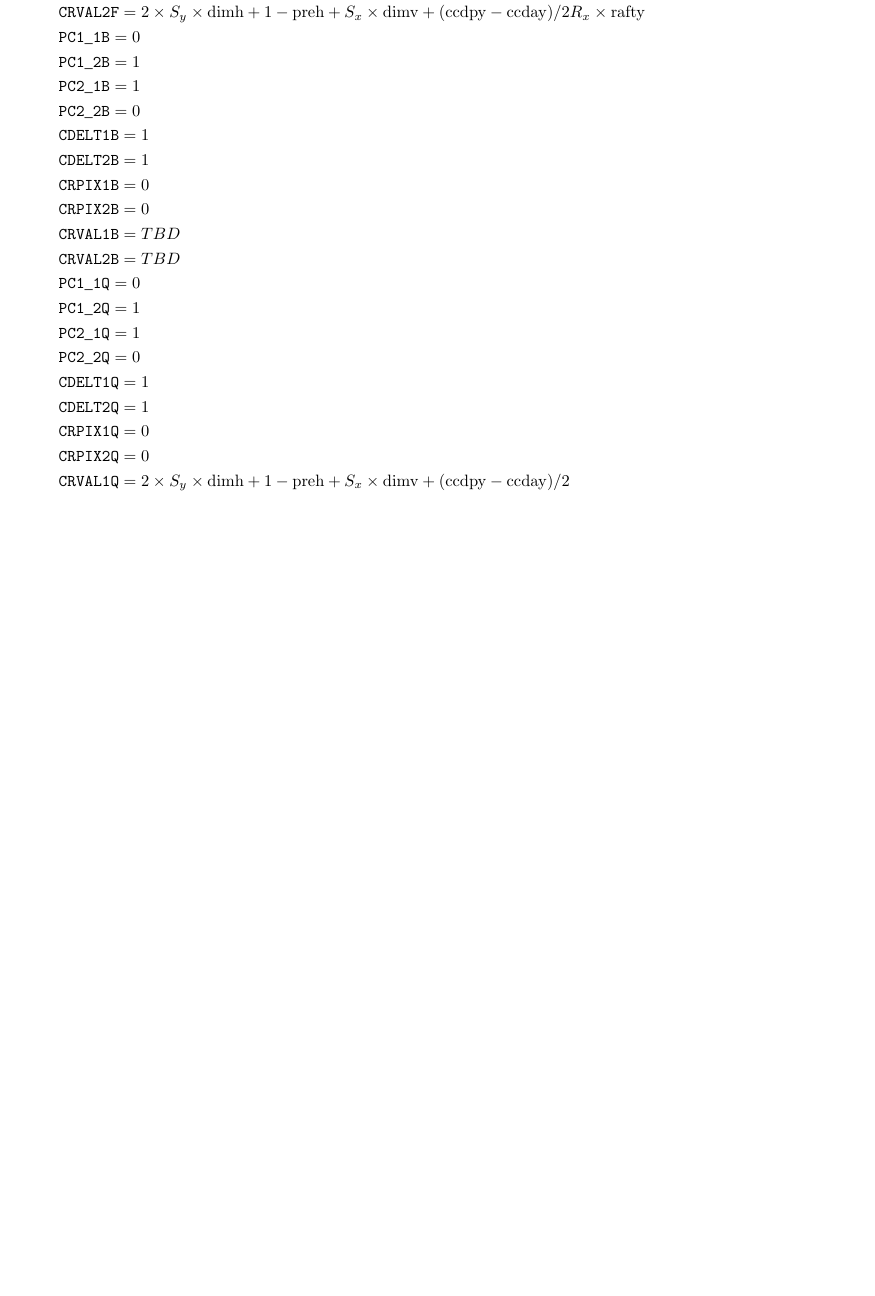
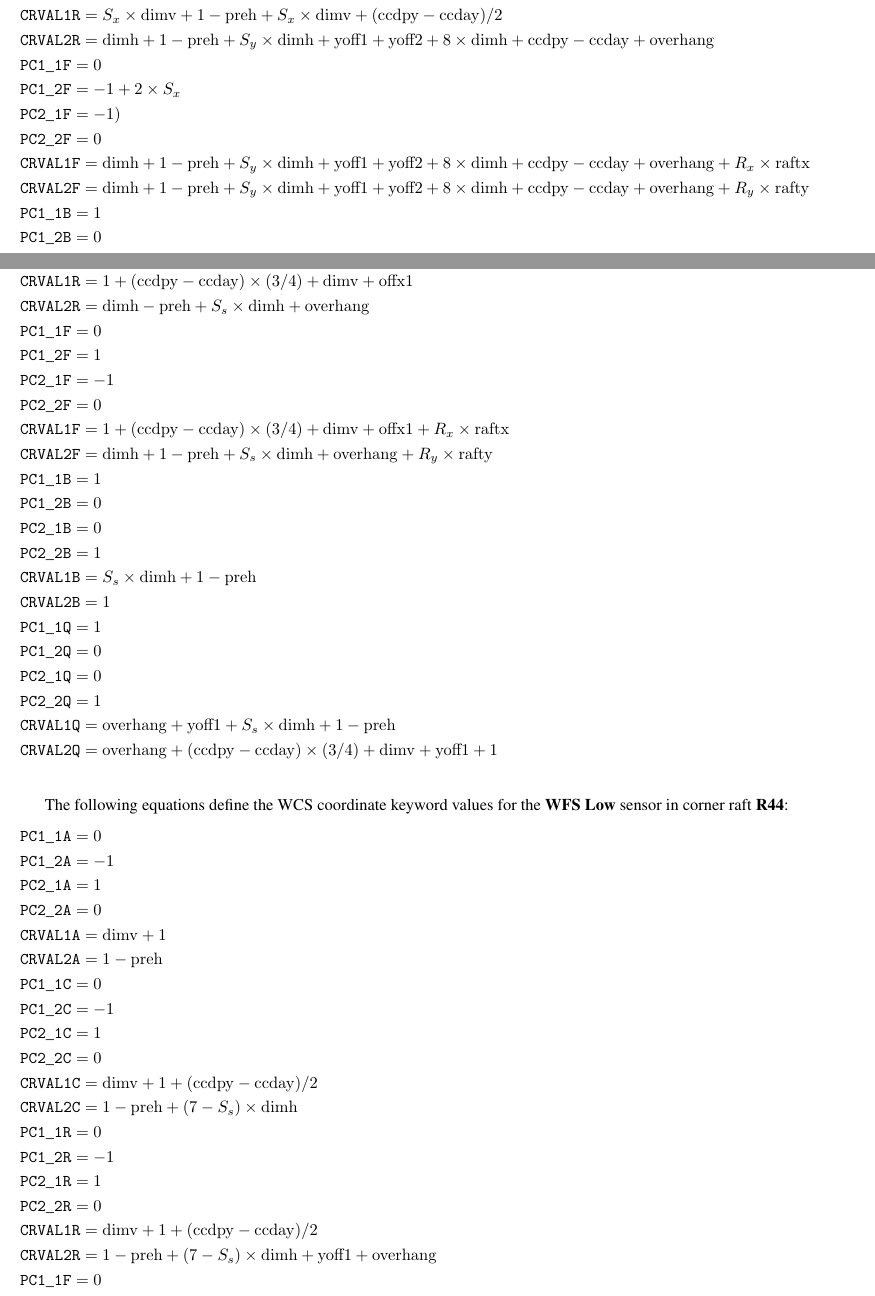
Before and after one commit to lsst-camera-dh/RaftFitsSpec, a LaTeX document (FITS_Raft.tex): part of page 27 of 37 before the commit and two parts of pages 28 and 29 of 39 after it, the two joined at a grey line, cut so that both start at the same text, the shorter picture padded with empty space. Compiled offline with pdfLaTeX.

Commit message:
Includes all WCS keywords for R44 Gdr1, Gdr2, WFS Low, and WFS High

```diff
--- a/FITS_Raft.tex
+++ b/FITS_Raft.tex
@@ -1119 +1110,2 @@ The following equations define the WCS coordinate keyword values for the {\bf Gd
 & {\tt CRVAL1F} = 1 - {\rm preh} + (7-S_y) \times {\rm dimh} + {\rm overh} + {\rm ccday} + ({\rm ccdpx} - {\rm ccdax})/2 + {\rm xoff1} + {\rm xoff2} + R_x \times {\rm raftx} \\
+& {\tt CRVAL2F} = 2 \times S_y \times {\rm dimh} + 1 - {\rm preh} + S_x \times {\rm dimv} + ({\rm ccdpy} - {\rm ccday})/2 + R_y \times {\rm rafty} \\
@@ -1123,2 +1114,4 @@ The following equations define the WCS coordinate keyword values for the {\bf Gd
 & {\tt PC2\_1B} = 1 \\
 & {\tt PC2\_2B} = 0 \\
+& {\tt CRVAL1B} = 2 \times S_p \times {\rm dimh} + 1 - {\rm preh} + S_s \times {\rm dimv} \\
+& {\tt CRVAL2B} = 1 - {\rm preh} + (7-S_p) \times {\rm dimh} \\
@@ -1132,9 +1119,4 @@ The following equations define the WCS coordinate keyword values for the {\bf Gd
 & {\tt PC1\_2Q} = 1 \\
 & {\tt PC2\_1Q} = 1 \\
 & {\tt PC2\_2Q} = 0  \\
-& {\tt CDELT1Q} = 1 \\
-& {\tt CDELT2Q} = 1 \\
-& {\tt CRPIX1Q} = 0 \\
-& {\tt CRPIX2Q} = 0 \\
-& {\tt CRVAL1Q} = 2 \times S_y \times {\rm dimh} + 1 - {\rm preh} + S_x \times {\rm dimv} + ({\rm ccdpy} - {\rm ccday})/2 \\
-& {\tt CRVAL2Q} =1 - {\rm preh} + (7-S_y) \times {\rm dimh} + {\rm overh} + {\rm ccday} + ({\rm ccdpx} - {\rm ccdax})/2 + {\rm xoff1} + {\rm xoff2} \\
+& {\tt CRVAL1Q} = 2 \times S_p \times {\rm dimh} + 1 - {\rm preh} + S_s \times {\rm dimv} + ({\rm ccdpy} - {\rm ccday})/2 \\
@@ -1142,3 +1129,121 @@ The following equations define the WCS coordinate keyword values for the {\bf Gd
+& {\tt PC1\_1A} = 0  &  \\
+& {\tt PC1\_2A} = -1 + 2 \times S_x  & \\
+& {\tt PC2\_1A} = -1 &  \\
+& {\tt PC2\_2A} = 0 & \\
+& {\tt CRVAL1A} =   S_x \times {\rm dimv} + 1 - {\rm preh} & \\
+& {\tt CRVAL2A} = {\rm dimh} + 1 - {\rm preh}  & \\
+& {\tt PC1\_1C} = 0 & \\
+& {\tt PC1\_2C} = -1 + 2 \times S_x & \\
+& {\tt PC2\_1C} = -1 & \\
+& {\tt PC2\_2C} = 0 & \\
+& {\tt CRVAL1C} = S_x \times {\rm dimv} + 1 - {\rm preh}  + S_x \times {\rm dimv} & \\
+& {\tt CRVAL2C} =  {\rm dimh} + 1 - {\rm preh} + S_y \times {\rm dimh}  &  \\
+& {\tt PC1\_1R} = 0 & \\
+& {\tt PC1\_2R} = -1 + 2 \times S_x & \\
+& {\tt PC2\_1R} = -1) & \\
+& {\tt PC2\_2R} = 0 & \\
+& {\tt CRVAL1R} = S_x \times {\rm dimv} + 1 - {\rm preh}  + S_x \times {\rm dimv} + ({\rm ccdpy} - {\rm ccday})/2 & \\
+& {\tt CRVAL2R} =  {\rm dimh} + 1 - {\rm preh} + S_y \times {\rm dimh} + {\rm yoff1} + {\rm yoff2} + 8 \times {\rm dimh} + {\rm ccdpy} -  {\rm ccday} + {\rm overhang} & \\
+& {\tt PC1\_1F} = 0 & \\
+& {\tt PC1\_2F} = -1 + 2 \times S_x & \\
+& {\tt PC2\_1F} = -1 )&  \\
+& {\tt PC2\_2F} =  0 & \\
+& {\tt CRVAL1F} = {\rm dimh} + 1 - {\rm preh} + S_y \times {\rm dimh} + {\rm yoff1} + {\rm yoff2} + 8 \times {\rm dimh} + {\rm ccdpy} - {\rm ccday} + {\rm overhang} + R_x \times {\rm raftx} & \\
+& {\tt CRVAL2F} = {\rm dimh} + 1 - {\rm preh} + S_y \times {\rm dimh} + {\rm yoff1} + {\rm yoff2} + 8 \times {\rm dimh} + {\rm ccdpy} - {\rm ccday} + {\rm overhang} + R_y \times {\rm rafty} & \\
+& {\tt PC1\_1B} = 1 &   \\
+& {\tt PC1\_2B} = 0 & \\
+& {\tt PC2\_1B} = 0 & \\
+& {\tt PC2\_2B} =  1 - 2 \times S_p & \\
+& {\tt CRVAL1B} = (7 - S_s) \times {\rm dimh} + 1 - {\rm preh} & \\
+& {\tt CRVAL2B} = 1 + 2 \times S_p \times {\rm dimv} & \\
+& {\tt PC1\_1Q} = 1  &  \\
+& {\tt PC1\_2Q} = 0 & \\
+& {\tt PC2\_1Q} = 0 & \\
+& {\tt PC2\_2Q} = 1 - 2 \times S_p & \\
+& {\tt CRVAL1Q} = {\rm yoff1} + {\rm yoff2} + ({\rm ccdpy} - {\rm ccday})/2 + (7 - S_s) \times {\rm dimh} + 1 - {\rm preh} &  \\
+& {\tt CRVAL2Q} = 2 \times S_p \times {\rm dimv} + ({\rm ccdpy} - {\rm ccday})/2 &  \\
+\end{flalign*}
+
+The following equations define the WCS coordinate keyword values for the {\bf WFS High} sensor in corner raft {\bf R44}:
+
+\begin{flalign*}
+& {\tt PC1\_1A} = 0 & \\
+& {\tt PC1\_2A} = 1  & \\
+& {\tt PC2\_1A} = -1 & \\
+& {\tt PC2\_2A} = 0 & \\
+& {\tt CRVAL1A} =   1 & \\
+& {\tt CRVAL2A} = {\rm dimh}  + 1 - {\rm preh} &  \\
+& {\tt PC1\_1C} = 0 & \\
+& {\tt PC1\_2C} = 1 &  \\
+& {\tt PC2\_1C} = -1 &  \\
+& {\tt PC2\_2C} = 0 & \\
+& {\tt CRVAL1C} = 1 &  \\
+& {\tt CRVAL2C} =  {\rm dimh}  + 1 - {\rm preh} + S_s \times {\rm dimh} &  \\
+& {\tt PC1\_1R} = 0 & \\
+& {\tt PC1\_2R} = 1 &  \\
+& {\tt PC2\_1R} = -1 & \\
+& {\tt PC2\_2R} = 0 & \\
+& {\tt CRVAL1R} = 1 + ({\rm ccdpy} - {\rm ccday})\times (3/4) + {\rm dimv} + {\rm offx1} & \\
+& {\tt CRVAL2R} =   {\rm dimh} - {\rm preh} + S_s \times {\rm dimh}  + {\rm overhang} & \\
+& {\tt PC1\_1F} = 0 & \\
+& {\tt PC1\_2F} = 1  & \\
+& {\tt PC2\_1F} = -1 & \\
+& {\tt PC2\_2F} = 0 & \\
+& {\tt CRVAL1F} = 1 + ({\rm ccdpy} - {\rm ccday})\times (3/4) + {\rm dimv} + {\rm offx1} + R_x \times {\rm raftx} & \\
+& {\tt CRVAL2F} = {\rm dimh} + 1 - {\rm preh} + S_s \times {\rm dimh}  + {\rm overhang} + R_y \times {\rm rafty} & \\
+& {\tt PC1\_1B} = 1 &   \\
+& {\tt PC1\_2B} = 0 & \\
+& {\tt PC2\_1B} = 0 & \\
+& {\tt PC2\_2B} =  1 &  \\
+& {\tt CRVAL1B} = S_s \times {\rm dimh} + 1 - {\rm preh} &  \\
+& {\tt CRVAL2B} = 1 & \\
+& {\tt PC1\_1Q} = 1  &  \\
+& {\tt PC1\_2Q} = 0 & \\
+& {\tt PC2\_1Q} = 0 & \\
+& {\tt PC2\_2Q} = 1 &  \\
+& {\tt CRVAL1Q} = {\rm overhang} + {\rm yoff1} +  S_s \times {\rm dimh} + 1 - {\rm preh} & \\
+& {\tt CRVAL2Q} = {\rm overhang} + ({\rm ccdpy} - {\rm ccday}) \times (3/4) + {\rm dimv} + {\rm yoff1} + 1 & \\
+\end{flalign*}
+
+The following equations define the WCS coordinate keyword values for the {\bf WFS Low} sensor in corner raft {\bf R44}:
+\begin{flalign*}
+& {\tt PC1\_1A} = 0 & \\
+& {\tt PC1\_2A} = -1 &  \\
+& {\tt PC2\_1A} = 1 & \\
+& {\tt PC2\_2A} = 0 & \\
+& {\tt CRVAL1A} =   {\rm dimv} + 1&  \\
+& {\tt CRVAL2A} = 1 - {\rm preh} & \\
+& {\tt PC1\_1C} = 0 &  \\
+& {\tt PC1\_2C} = -1  & \\
+& {\tt PC2\_1C} = 1 & \\
+& {\tt PC2\_2C} = 0 &  \\
+& {\tt CRVAL1C} = {\rm dimv} + 1 + ({\rm ccdpy} - {\rm ccday})/2 &  \\
+& {\tt CRVAL2C} =  1 - {\rm preh} + (7 - S_s) \times {\rm dimh}  & \\
+& {\tt PC1\_1R} = 0 & \\
+& {\tt PC1\_2R} = -1  & \\
+& {\tt PC2\_1R} = 1 & \\
+& {\tt PC2\_2R} = 0 & \\
+& {\tt CRVAL1R} = {\rm dimv} + 1 + ({\rm ccdpy} - {\rm ccday})/2 &  \\
+& {\tt CRVAL2R} =  1 - {\rm preh} + (7 - S_s) \times {\rm dimh} + {\rm yoff1} + {\rm overhang} & \\
+& {\tt PC1\_1F} = 0 & \\
+& {\tt PC1\_2F} = -1  & \\
+& {\tt PC2\_1F} = 1 & \\
+& {\tt PC2\_2F} = 0 & \\
+& {\tt CRVAL1F} = {\rm dimv} + 1 + ({\rm ccdpy} - {\rm ccday})/2  + R_x \times {\rm raftx} & \\
+& {\tt CRVAL2F} = 1 - {\rm preh} + (7 - S_s) \times {\rm dimh} + {\rm yoff1} + {\rm overhang} + R_y \times {\rm rafty} & \\
+& {\tt PC1\_1B} = -1 &   \\
+& {\tt PC1\_2B} = 0 & \\
+& {\tt PC2\_1B} = 0 & \\
+& {\tt PC2\_2B} =  -1 & \\
+& {\tt CRVAL1B} =  (7 -  S_s) \times {\rm dimh} + 1 - {\rm preh} & \\
+& {\tt CRVAL2B} = {\rm dimv} + 1 &  \\
+& {\tt PC1\_1Q} = -1 &   \\
+& {\tt PC1\_2Q} = 0 & \\
+& {\tt PC2\_1Q} = 0 & \\
+& {\tt PC2\_2Q} = -1 & \\
+& {\tt CRVAL1Q} = {\rm overhang} + {\rm yoff1} +  (7 -  S_s) \times {\rm dimh} + 1 - {\rm preh} & \\
+& {\tt CRVAL2Q} = ({\rm ccdpy} - {\rm ccday})/2 + {\rm dimv} + 1 &  \\
+\end{flalign*}
 
 
 \subsection{Other WCS Header Keywords \label{sec:coords_ifl}}
```
Also changed, not shown: other_mosaic_keywords.txt (deleted, +0 -12 lines), CR_R44.pdf (added), focal_plane_layout.pdf (deleted), focal_plane_layout.png (added), sensor_layout.pdf, FITS_Raft.tex (83 more changed lines).
